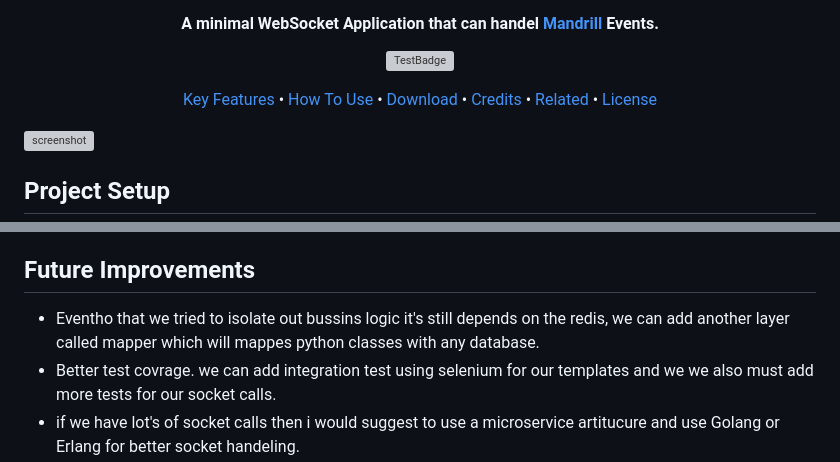
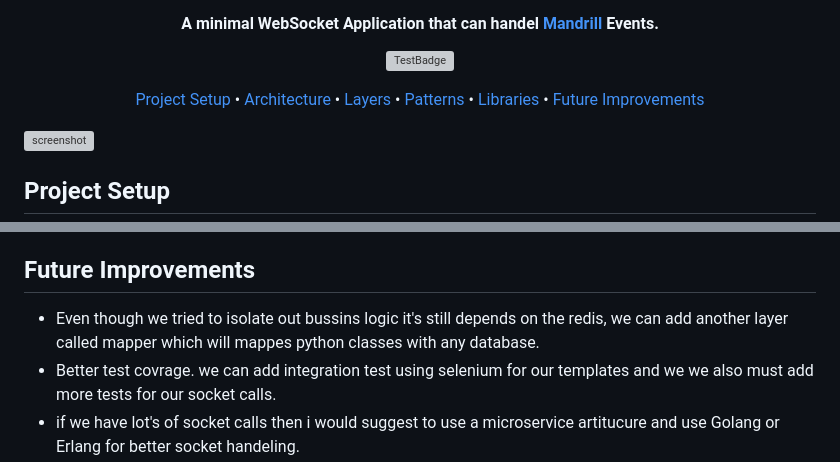
Before and after one commit to amirbahador-hub/Mandrill-Django-Channels, a Markdown page: README.md, 2 parts joined by grey strips. Drawn GitHub-style; grey boxes are pictures that could not be loaded.

Commit message:
Add content table for document

```diff
--- a/README.md
+++ b/README.md
@@ -14,12 +14,12 @@
 </p>
 
 <p align="center">
-  <a href="#key-features">Key Features</a> •
-  <a href="#how-to-use">How To Use</a> •
-  <a href="#download">Download</a> •
-  <a href="#credits">Credits</a> •
-  <a href="#related">Related</a> •
-  <a href="#license">License</a>
+  <a href="#project-setup">Project Setup</a> •
+  <a href="#architecture">Architecture</a> •
+  <a href="#layers">Layers</a> •
+  <a href="#patterns">Patterns</a> •
+  <a href="#libraries">Libraries</a> •
+  <a href="#future-improvements">Future Improvements</a>
 </p>
 
 ![screenshot](readme.gif)
@@ -96,6 +96,6 @@ Technically, when you are using frameworks you have little abstraactoins or desg
 
 
 ## Future Improvements
-- Eventho that we tried to isolate out bussins logic it's still depends on the redis, we can add another layer called mapper which will mappes python classes with any database.
+-  Even though we tried to isolate out bussins logic it's still depends on the redis, we can add another layer called mapper which will mappes python classes with any database.
 - Better test covrage. we can add integration test using selenium for our templates and we we also must add more tests for our socket calls.
 - if we have lot's of socket calls then i would suggest to use a microservice artitucure and use Golang or Erlang for better socket handeling.
```
